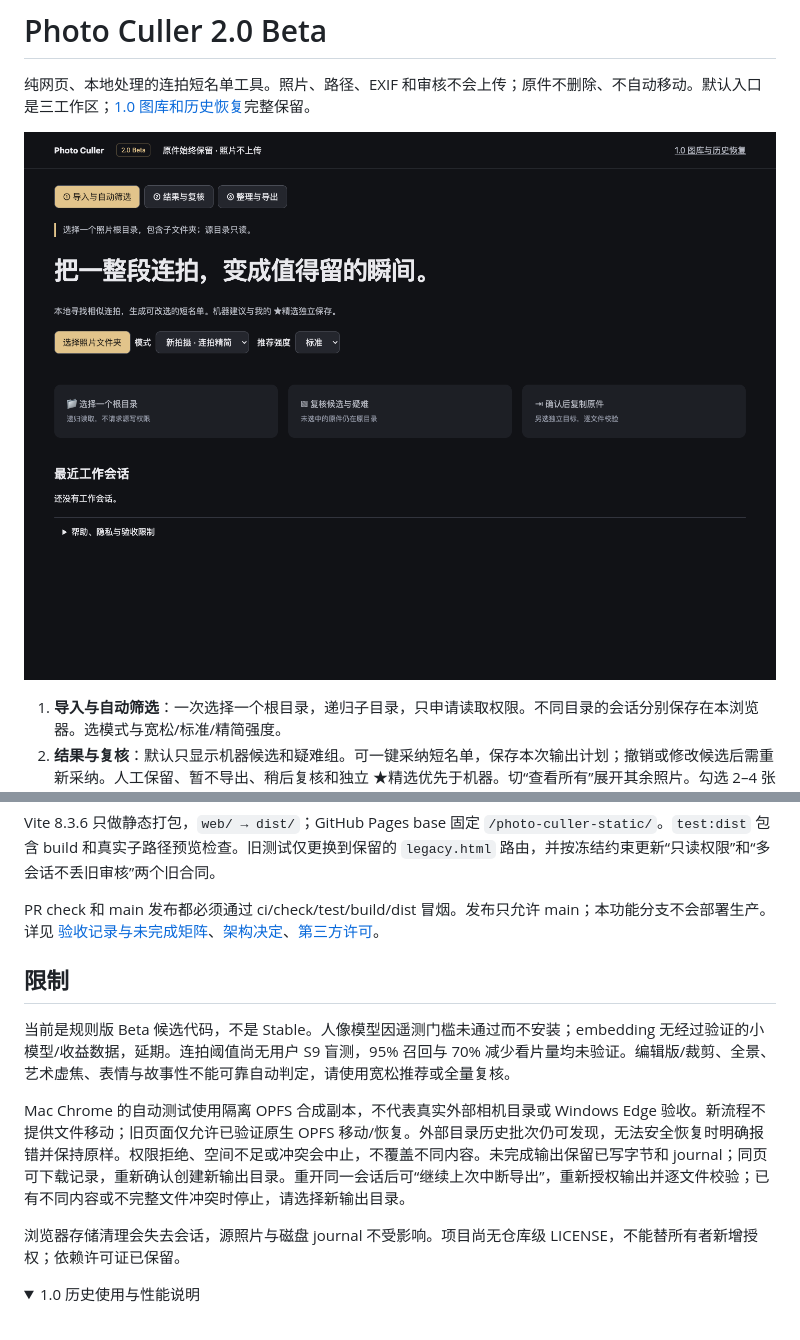
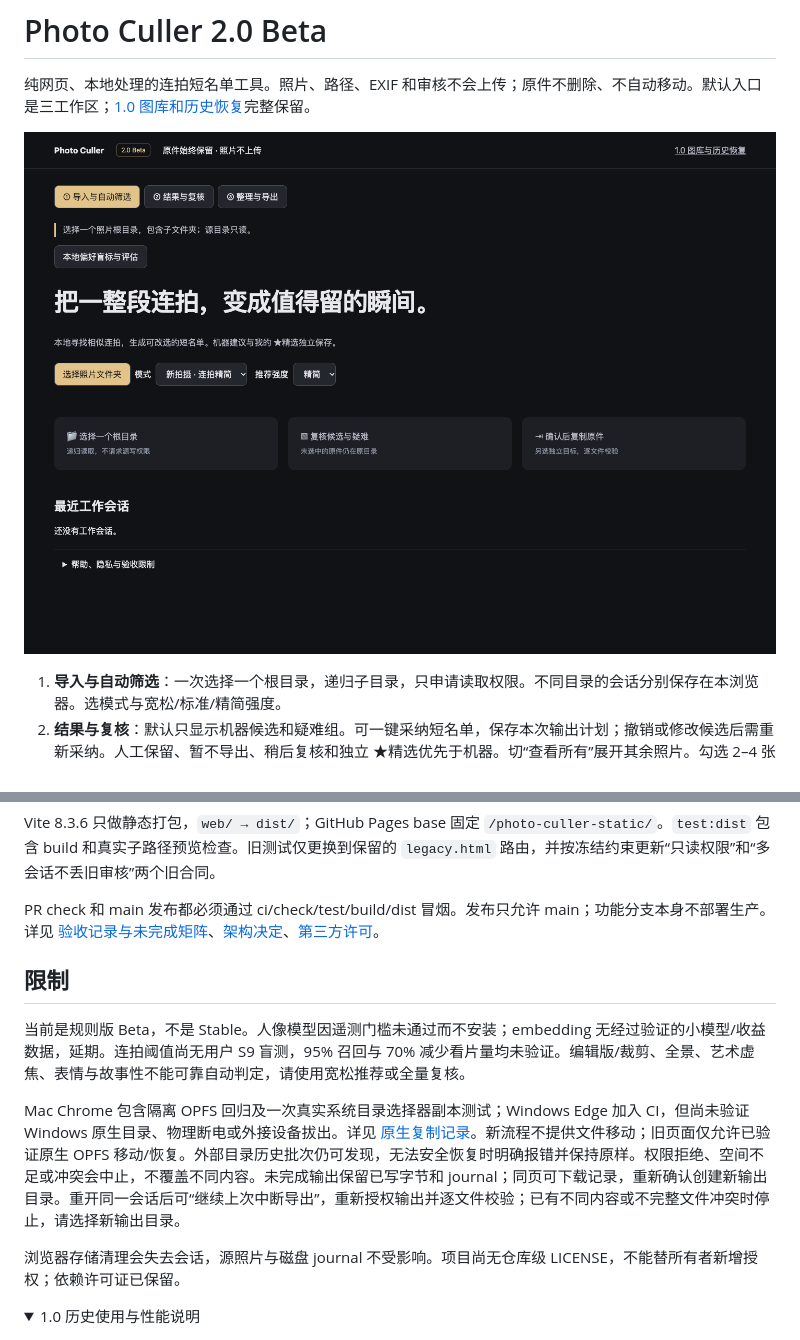
Before and after one commit to why152/photo-culler-static, a Markdown page: README.md, 2 parts joined by grey strips. GitHub-like rendering; pictures changed too: docs/photo-culler-2-first-run.png; folded sections open.

```diff
--- a/README.md
+++ b/README.md
@@ -26,13 +26,13 @@ npm run dev
 
 Vite 8.3.6 只做静态打包，`web/ → dist/`；GitHub Pages base 固定 `/photo-culler-static/`。`test:dist` 包含 build 和真实子路径预览检查。旧测试仅更换到保留的 `legacy.html` 路由，并按冻结约束更新“只读权限”和“多会话不丢旧审核”两个旧合同。
 
-PR check 和 main 发布都必须通过 ci/check/test/build/dist 冒烟。发布只允许 main；本功能分支不会部署生产。详见 [验收记录与未完成矩阵](docs/photo-culler-2-validation.md)、[架构决定](docs/adr/0002-culler-2-sessions-and-copy.md)、[第三方许可](THIRD_PARTY_NOTICES.md)。
+PR check 和 main 发布都必须通过 ci/check/test/build/dist 冒烟。发布只允许 main；功能分支本身不部署生产。详见 [验收记录与未完成矩阵](docs/photo-culler-2-validation.md)、[架构决定](docs/adr/0002-culler-2-sessions-and-copy.md)、[第三方许可](THIRD_PARTY_NOTICES.md)。
 
 ## 限制
 
-当前是规则版 Beta 候选代码，不是 Stable。人像模型因遥测门槛未通过而不安装；embedding 无经过验证的小模型/收益数据，延期。连拍阈值尚无用户 S9 盲测，95% 召回与 70% 减少看片量均未验证。编辑版/裁剪、全景、艺术虚焦、表情与故事性不能可靠自动判定，请使用宽松推荐或全量复核。
+当前是规则版 Beta，不是 Stable。人像模型因遥测门槛未通过而不安装；embedding 无经过验证的小模型/收益数据，延期。连拍阈值尚无用户 S9 盲测，95% 召回与 70% 减少看片量均未验证。编辑版/裁剪、全景、艺术虚焦、表情与故事性不能可靠自动判定，请使用宽松推荐或全量复核。
 
-Mac Chrome 的自动测试使用隔离 OPFS 合成副本，不代表真实外部相机目录或 Windows Edge 验收。新流程不提供文件移动；旧页面仅允许已验证原生 OPFS 移动/恢复。外部目录历史批次仍可发现，无法安全恢复时明确报错并保持原样。权限拒绝、空间不足或冲突会中止，不覆盖不同内容。未完成输出保留已写字节和 journal；同页可下载记录，重新确认创建新输出目录。重开同一会话后可“继续上次中断导出”，重新授权输出并逐文件校验；已有不同内容或不完整文件冲突时停止，请选择新输出目录。
+Mac Chrome 包含隔离 OPFS 回归及一次真实系统目录选择器副本测试；Windows Edge 加入 CI，但尚未验证 Windows 原生目录、物理断电或外接设备拔出。详见 [原生复制记录](docs/research/culler-2-native-copy-acceptance.md)。新流程不提供文件移动；旧页面仅允许已验证原生 OPFS 移动/恢复。外部目录历史批次仍可发现，无法安全恢复时明确报错并保持原样。权限拒绝、空间不足或冲突会中止，不覆盖不同内容。未完成输出保留已写字节和 journal；同页可下载记录，重新确认创建新输出目录。重开同一会话后可“继续上次中断导出”，重新授权输出并逐文件校验；已有不同内容或不完整文件冲突时停止，请选择新输出目录。
 
 浏览器存储清理会失去会话，源照片与磁盘 journal 不受影响。项目尚无仓库级 LICENSE，不能替所有者新增授权；依赖许可证已保留。
 
```
Also changed, not shown: .scratch/complete-notion-plan/spec.md (+22 -13 lines), CHANGELOG.md (+10 -0 lines), 4 other files.
